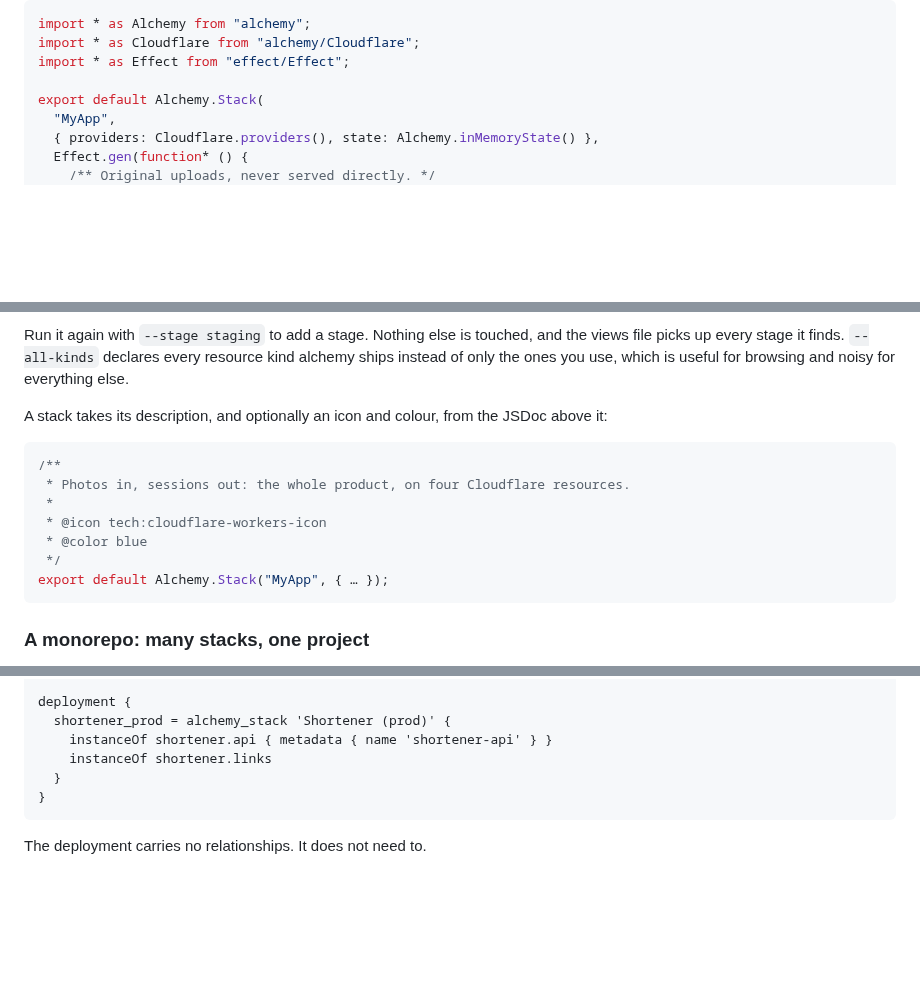
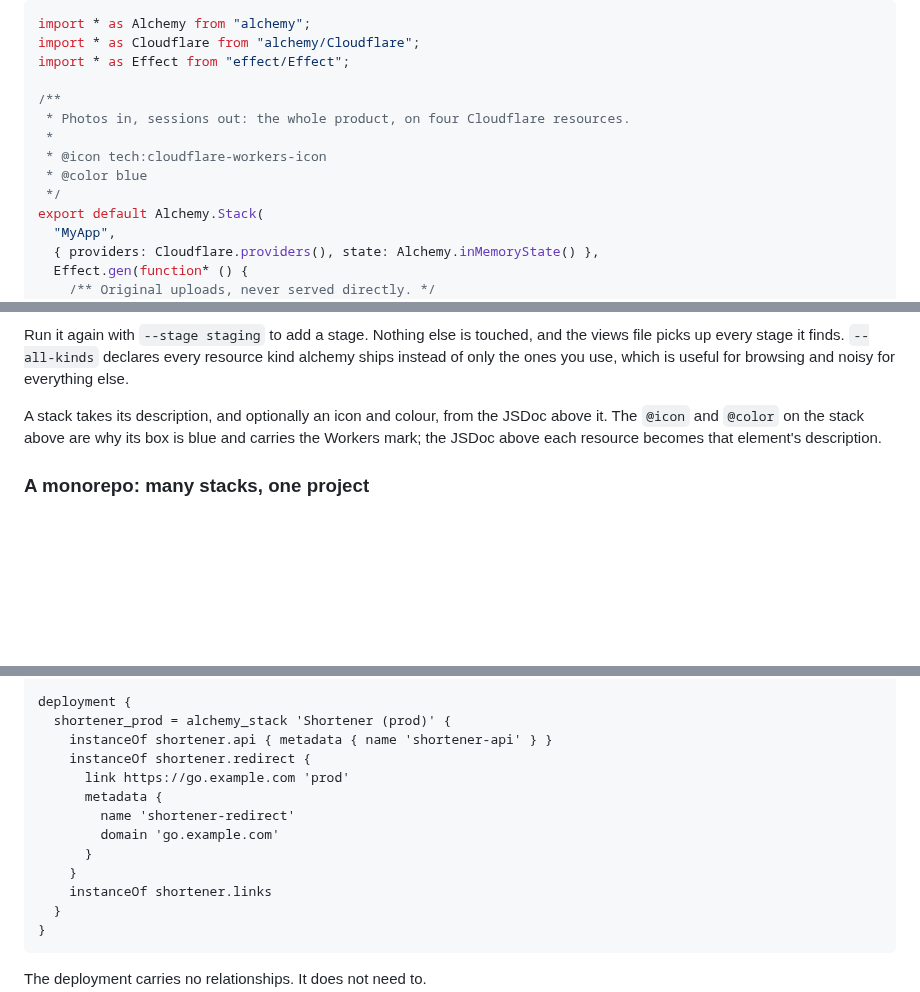
Before and after one commit to 0x0f0f0f/alchemy-likec4, a Markdown page: README.md, 3 parts joined by grey strips. GitHub-like rendering; blank space fills up the shorter version.

````diff
--- a/README.md
+++ b/README.md
@@ -33,6 +33,12 @@ import * as Alchemy from "alchemy";
 import * as Cloudflare from "alchemy/Cloudflare";
 import * as Effect from "effect/Effect";
 
+/**
+ * Photos in, sessions out: the whole product, on four Cloudflare resources.
+ *
+ * @icon tech:cloudflare-workers-icon
+ * @color blue
+ */
 export default Alchemy.Stack(
   "MyApp",
   { providers: Cloudflare.providers(), state: Alchemy.inMemoryState() },
@@ -164,17 +170,9 @@ Run it again with `--stage staging` to add a stage. Nothing else is touched, and
 picks up every stage it finds. `--all-kinds` declares every resource kind alchemy ships instead of
 only the ones you use, which is useful for browsing and noisy for everything else.
 
-A stack takes its description, and optionally an icon and colour, from the JSDoc above it:
-
-```ts
-/**
- * Photos in, sessions out: the whole product, on four Cloudflare resources.
- *
- * @icon tech:cloudflare-workers-icon
- * @color blue
- */
-export default Alchemy.Stack("MyApp", { … });
-```
+A stack takes its description, and optionally an icon and colour, from the JSDoc above it. The
+`@icon` and `@color` on the stack above are why its box is blue and carries the Workers mark; the
+JSDoc above each resource becomes that element's description.
 
 ### A monorepo: many stacks, one project
 
@@ -355,6 +362,13 @@ model {
 deployment {
   shortener_prod = alchemy_stack 'Shortener (prod)' {
     instanceOf shortener.api { metadata { name 'shortener-api' } }
+    instanceOf shortener.redirect {
+      link https://go.example.com 'prod'
+      metadata {
+        name 'shortener-redirect'
+        domain 'go.example.com'
+      }
+    }
     instanceOf shortener.links
   }
 }
````
Also changed, not shown: other parts of README.md (+19 -10 lines), monorepo.png (added), shortener.png, 2 other files.
